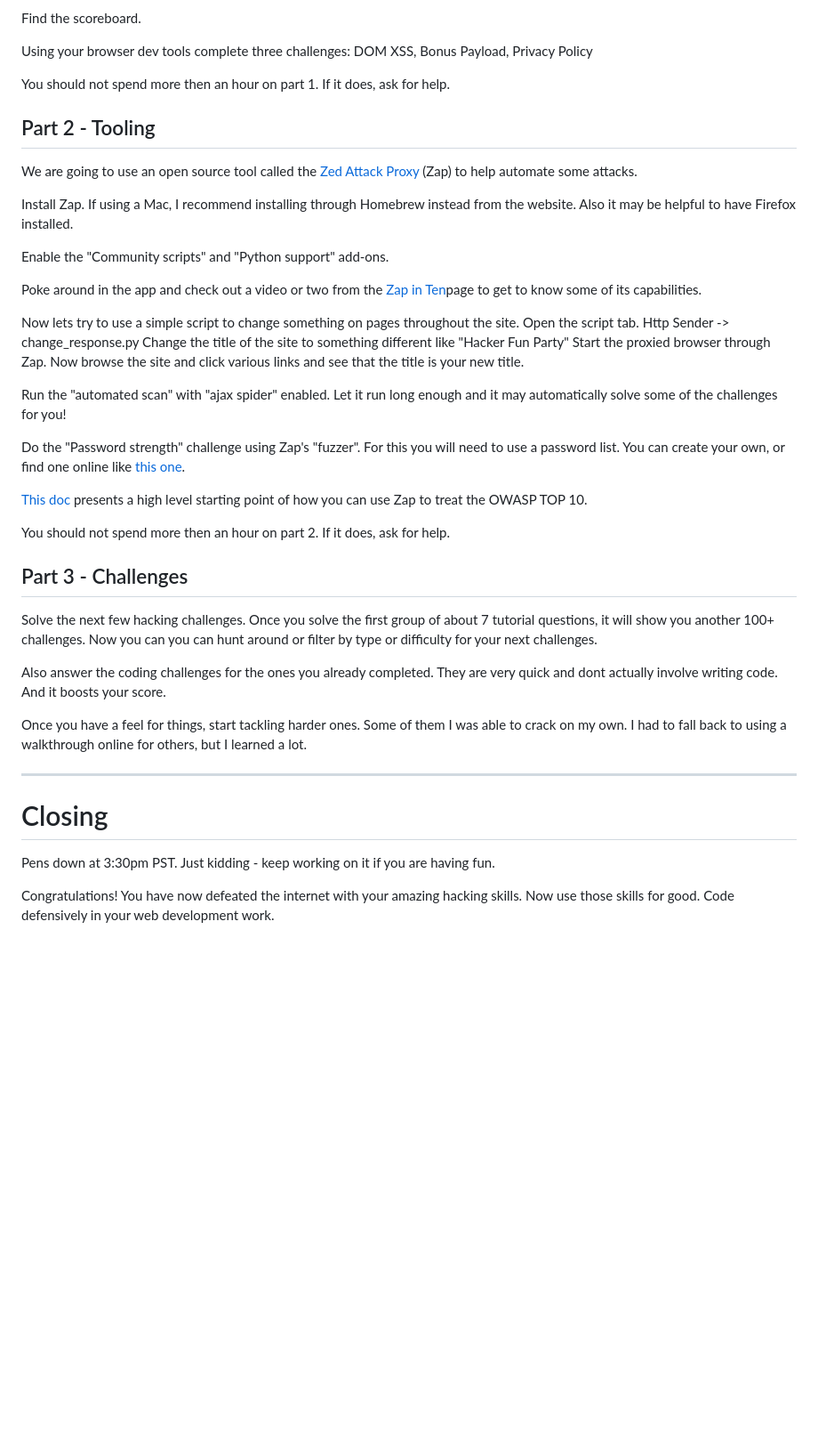
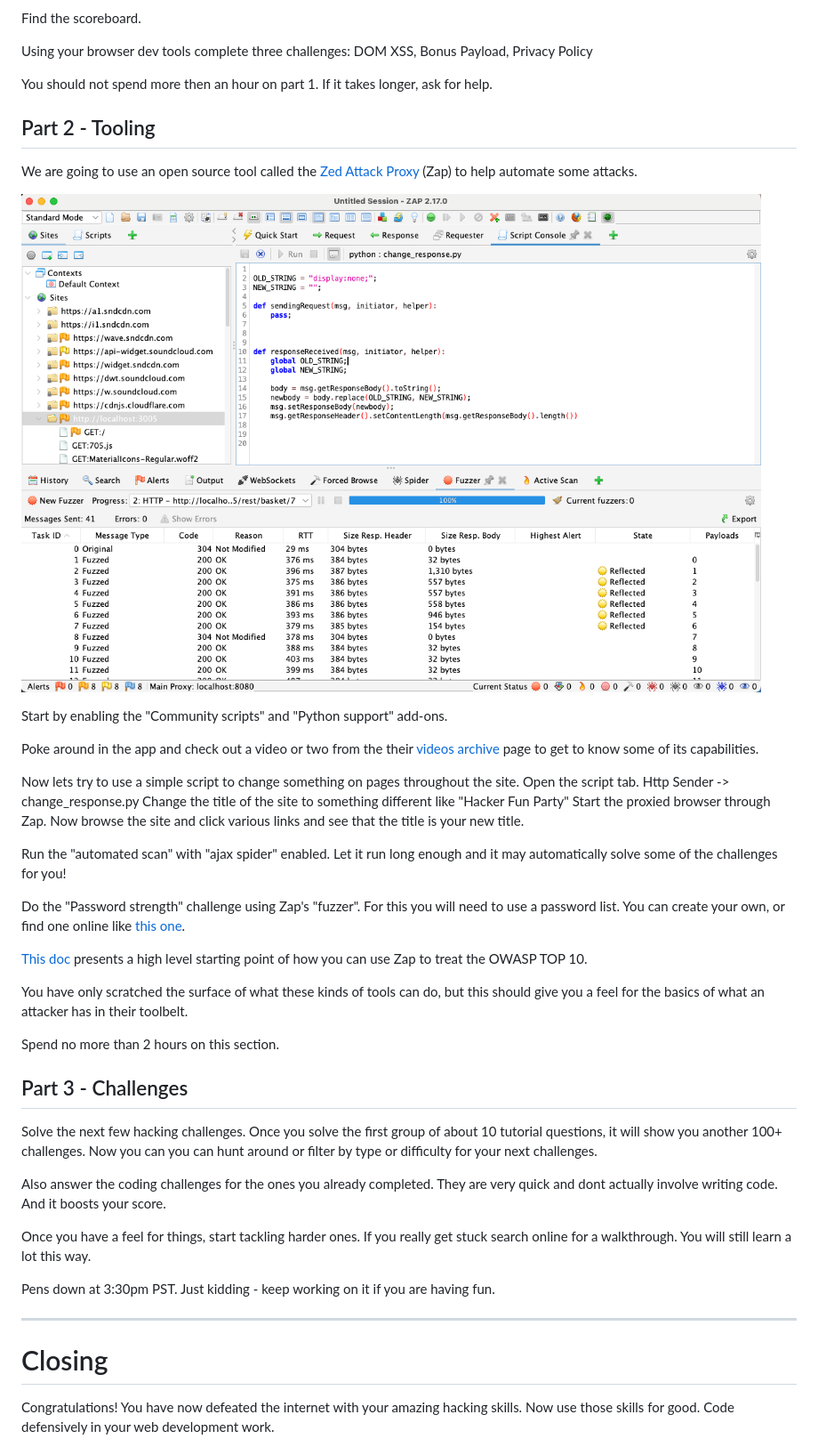
Before and after one commit to jonocodes/blog, a Markdown page: content/docs/pen-testing-game-day.md, the part around the change printed below. Shown: that part at 89% size. GitHub-like rendering; pictures changed too: content/docs/assets/zap-script.png (added); blank space fills up the shorter version.

Commit message:
zap updates

```diff
--- a/content/docs/pen-testing-game-day.md
+++ b/content/docs/pen-testing-game-day.md
@@ -77,18 +77,18 @@ Find the scoreboard.
 
 Using your browser dev tools complete three challenges: DOM XSS, Bonus Payload, Privacy Policy
 
-You should not spend more then an hour on part 1. If it does, ask for help.
+You should not spend more then an hour on part 1. If it takes longer, ask for help.
 
 ## Part 2 - Tooling
 
 We are going to use an open source tool called the [Zed Attack Proxy](https://www.zaproxy.org/)
 (Zap) to help automate some attacks.
 
-Install Zap. If using a Mac, I recommend installing through Homebrew instead from the website. Also it may be helpful to have Firefox installed.
+![ZAP](assets/zap-script.png)
 
-Enable the "Community scripts" and "Python support" add-ons.
+Start by enabling the "Community scripts" and "Python support" add-ons.
 
-Poke around in the app and check out a video or two from the [Zap in Ten](https://www.zaproxy.org/zap-in-ten/)page to get to know some of its capabilities.
+Poke around in the app and check out a video or two from the their [videos archive](https://www.zaproxy.org/videos-list/) page to get to know some of its capabilities.
 
 Now lets try to use a simple script to change something on pages throughout the site. Open the script tab. Http Sender -> change_response.py
 Change the title of the site to something different like "Hacker Fun Party"
@@ -100,22 +100,23 @@ Do the "Password strength" challenge using Zap's "fuzzer". For this you will nee
 
 [This doc](https://www.zaproxy.org/docs/guides/zapping-the-top-10-2021/) presents a high level starting point of how you can use Zap to treat the OWASP TOP 10.
 
-You should not spend more then an hour on part 2. If it does, ask for help.
+You have only scratched the surface of what these kinds of tools can do, but this should give you a feel for the basics of what an attacker has in their toolbelt.
+
+Spend no more than 2 hours on this section.
 
 ## Part 3 - Challenges
 
-Solve the next few hacking challenges. Once you solve the first group of about 7 tutorial questions, it will show you another 100+ challenges. Now you can you can hunt around or filter by type or difficulty for your next challenges.
+Solve the next few hacking challenges. Once you solve the first group of about 10 tutorial questions, it will show you another 100+ challenges. Now you can you can hunt around or filter by type or difficulty for your next challenges.
 
 Also answer the coding challenges for the ones you already completed. They are very quick and dont actually involve writing code. And it boosts your score.
 
-Once you have a feel for things, start tackling harder ones. Some of them I was able to crack on my own. I had to fall back to using a walkthrough online for others, but I learned a lot.
+Once you have a feel for things, start tackling harder ones. If you really get stuck search online for a walkthrough. You will still learn a lot this way.
 
+Pens down at 3:30pm PST. Just kidding - keep working on it if you are having fun.
 
 ---
 
 # Closing
-
-Pens down at 3:30pm PST. Just kidding - keep working on it if you are having fun.
 
 Congratulations! You have now defeated the internet with your amazing hacking skills. Now use those skills for good. Code defensively in your web development work.
 
```
Also changed, not shown: other parts of content/docs/pen-testing-game-day.md (+2 -2 lines).
